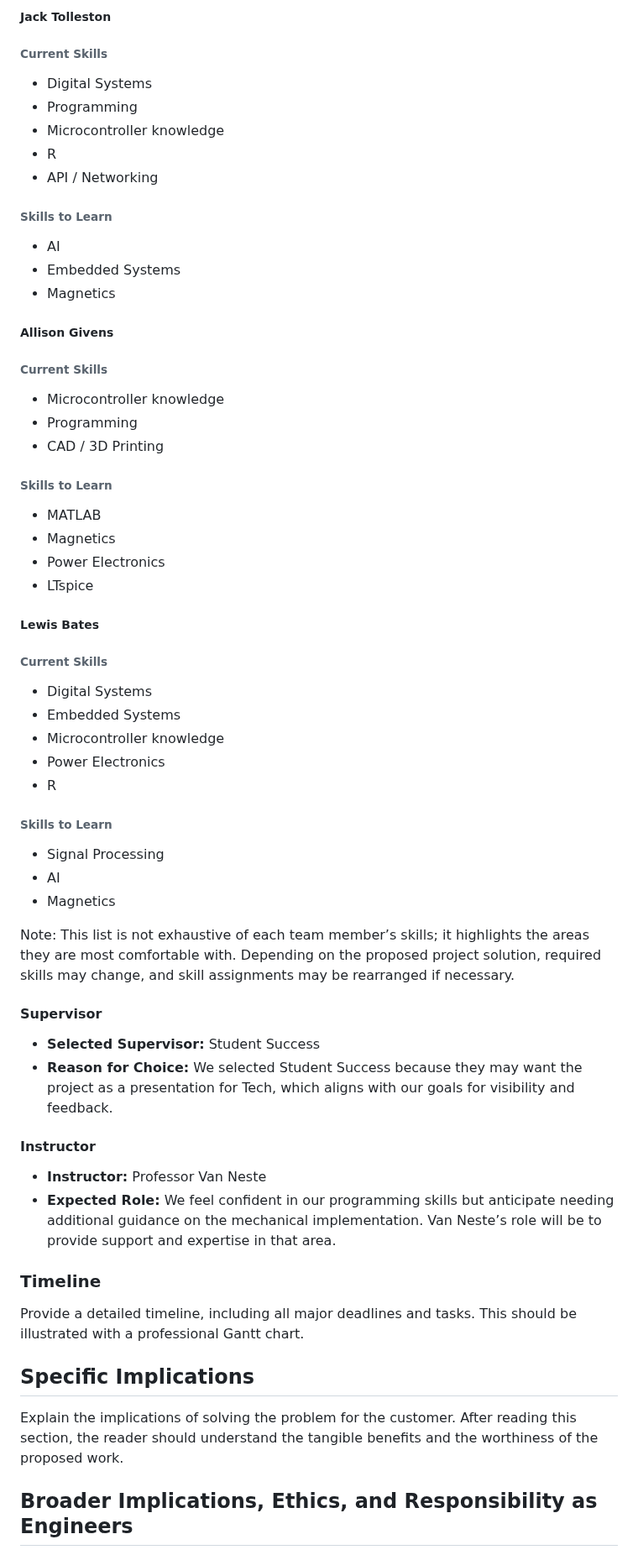
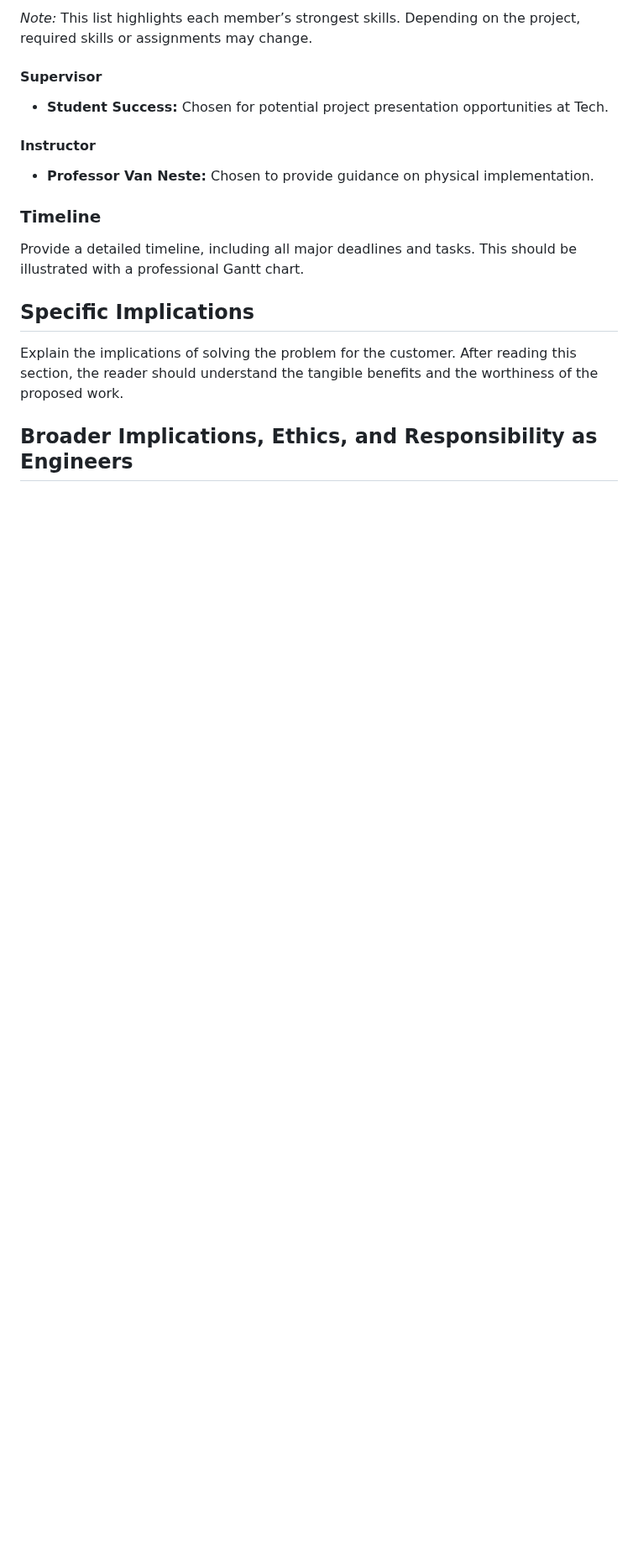
Before and after one commit to TnTech-ECE/CapstoneStarterRepo, a Markdown page: Reports/Project Proposal Specifications.md, the part around one of its changes. Shown at 84% size. Drawn GitHub-style; blank space fills up the shorter version.

```diff
--- a/Reports/Project Proposal Specifications.md
+++ b/Reports/Project Proposal Specifications.md
@@ -124,49 +107,11 @@ Provide a budget proposal with justifications for expenses such as software, equ
 
-##### Jack Tolleston
-###### Current Skills
-- Digital Systems
-- Programming
-- Microcontroller knowledge
-- R
-- API / Networking
-###### Skills to Learn
-- AI
-- Embedded Systems
-- Magnetics
-
-##### Allison Givens
-###### Current Skills
-- Microcontroller knowledge
-- Programming
-- CAD / 3D Printing
-###### Skills to Learn
-- MATLAB
-- Magnetics
-- Power Electronics
-- LTspice
-
-##### Lewis Bates
-###### Current Skills
-- Digital Systems
-- Embedded Systems
-- Microcontroller knowledge
-- Power Electronics
-- R
-###### Skills to Learn
-- Signal Processing
-- AI
-- Magnetics
-
-Note: This list is not exhaustive of each team member’s skills; it highlights the areas they are most comfortable with. Depending on the proposed project solution, required skills may change, and skill assignments may be rearranged if necessary.
+*Note:* This list highlights each member’s strongest skills. Depending on the project, required skills or assignments may change.
 
 #### Supervisor
-- **Selected Supervisor:** Student Success
-- **Reason for Choice:** We selected Student Success because they may want the project as a presentation for Tech, which aligns with our goals for visibility and feedback.
+- **Student Success:** Chosen for potential project presentation opportunities at Tech.
 
 #### Instructor
-- **Instructor:** Professor Van Neste
-- **Expected Role:** We feel confident in our programming skills but anticipate needing additional guidance on the mechanical implementation. Van Neste’s role will be to provide support and expertise in that area.
-
+- **Professor Van Neste:** Chosen to provide guidance on physical implementation.
 
 ### Timeline
 
```
Also changed, not shown: other parts of Reports/Project Proposal Specifications.md (+20 -37 lines).
